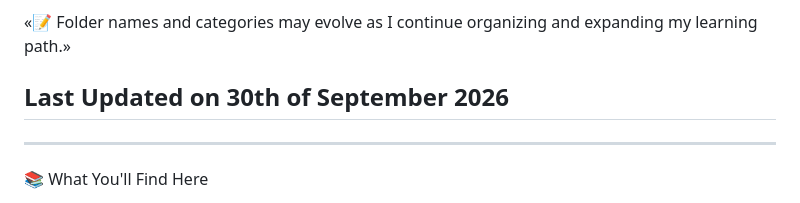
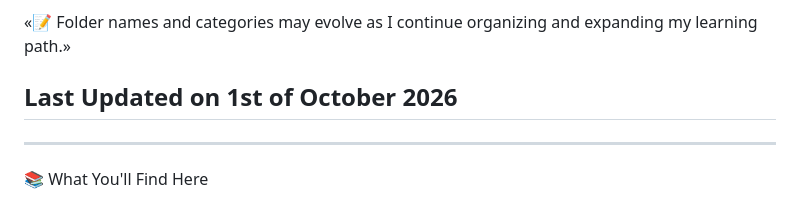
Before and after one commit to shyam-vyawahare/Web-Development-Practices, a Markdown page: README.md, the part around the change. GitHub-like rendering.

Commit message:
Update last updated date in README

```diff
--- a/README.md
+++ b/README.md
@@ -6,7 +6,7 @@ This repository focuses on HTML, CSS, JavaScript, and gradually full-stack web d
 
 «📝 Folder names and categories may evolve as I continue organizing and expanding my learning path.»
 
-## Last Updated on 30th of September 2026
+## Last Updated on 1st of October 2026
 
 ---
 
```
